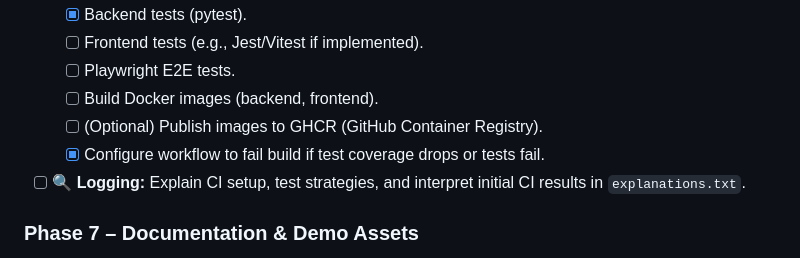
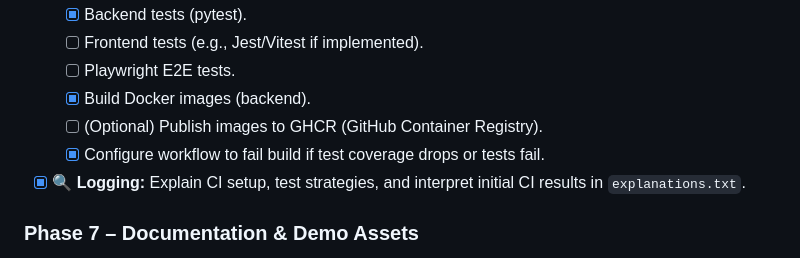
Before and after one commit to jlov7/Claims-AI, a Markdown page: tasks.md, the part around the change. Rendered like a GitHub page.

Commit message:
P6.3: Mark Docker build and CI logging tasks complete in tasks.md

```diff
--- a/tasks.md
+++ b/tasks.md
@@ -214,10 +214,10 @@ Legend: ☐ Todo | ☑ Done | 🛠 Automated by script | 🔍 Cursor-prompt (hum
   - [x] Backend tests (pytest).
   - [ ] Frontend tests (e.g., Jest/Vitest if implemented).
   - [ ] Playwright E2E tests.
-  - [ ] Build Docker images (backend, frontend).
+  - [x] Build Docker images (backend).
   - [ ] (Optional) Publish images to GHCR (GitHub Container Registry).
   - [x] Configure workflow to fail build if test coverage drops or tests fail.
-- [ ] 🔍 **Logging:** Explain CI setup, test strategies, and interpret initial CI results in `explanations.txt`.
+- [x] 🔍 **Logging:** Explain CI setup, test strategies, and interpret initial CI results in `explanations.txt`.
 
 ### Phase 7 – Documentation & Demo Assets
 - [x] **P7.1: Architecture Diagram:**
```
